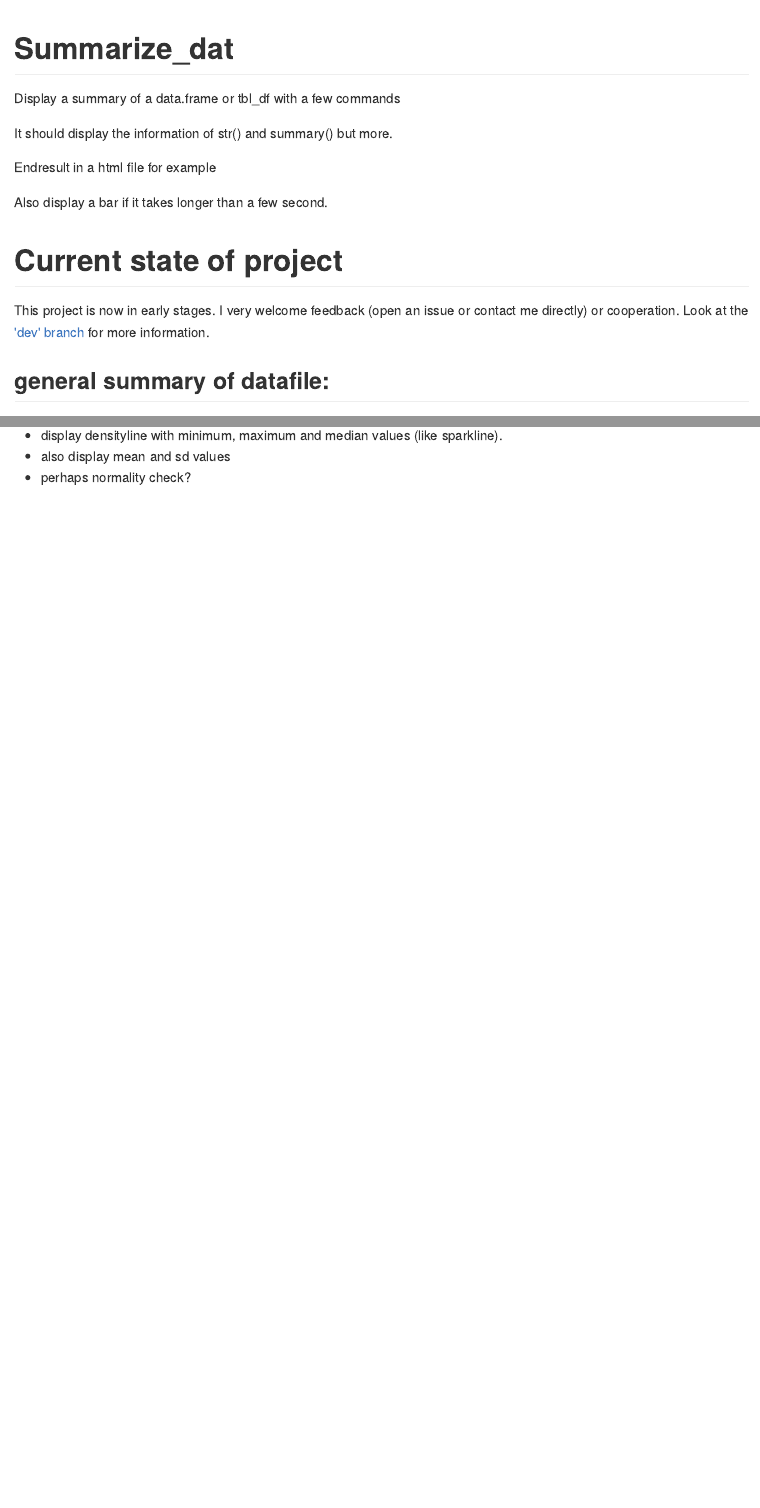
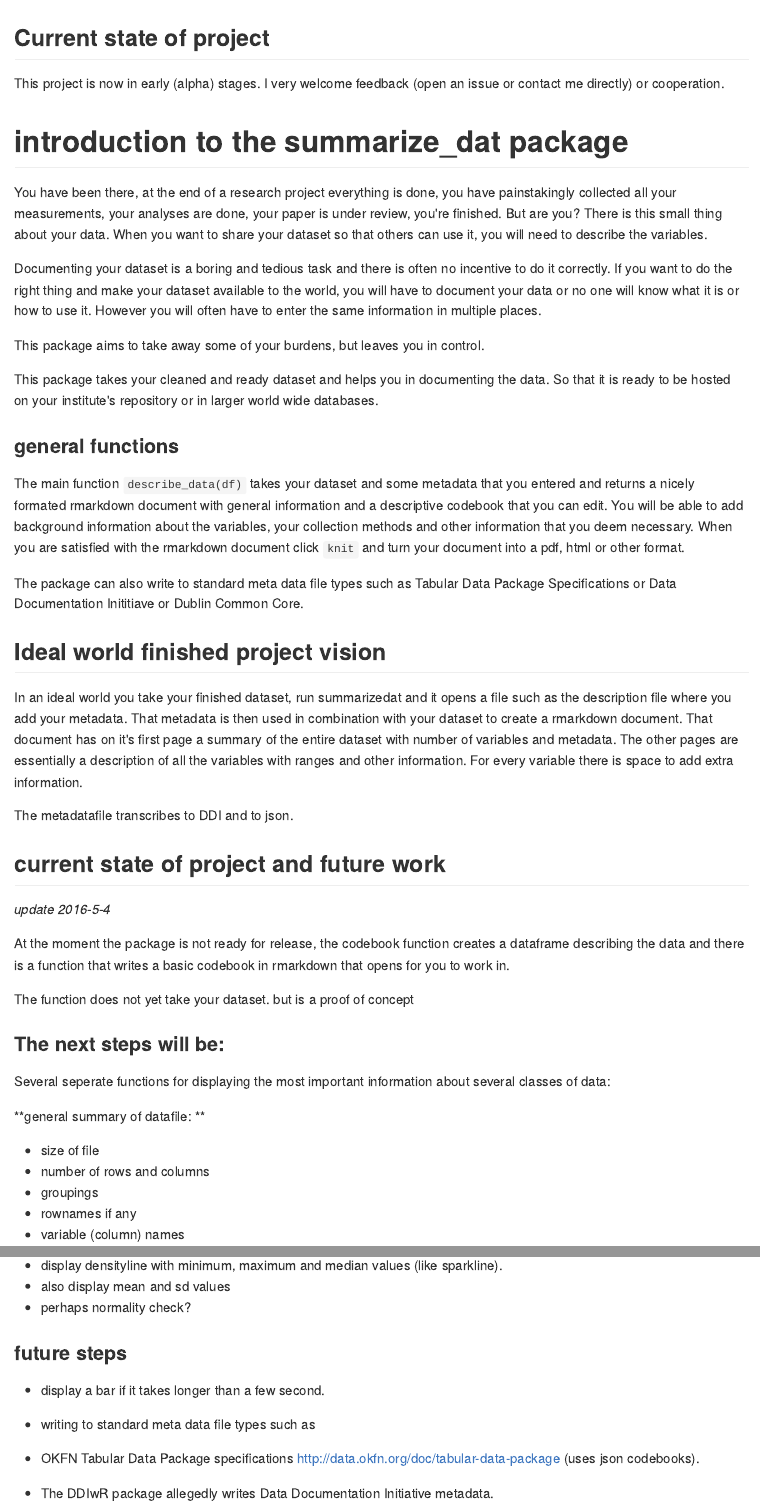
Before and after one commit to RMHogervorst/summarize_dat, an R Markdown document (README.Rmd): the page in a window 1100 px wide, from its top, and a second part further down, joined at a grey line. The pictures show the output file README.md that the author committed with the source, drawn offline in the style of GitHub; badge pictures from the web are left out.

Commit message:
changed readme and made project available to rstudio

````diff
--- a/README.Rmd
+++ b/README.Rmd
@@ -1,7 +1,10 @@
 ---
-title: "Summarize_dat"
-output: github_document
+output:
+  md_document:
+    variant: markdown_github
 ---
 
-```{r setup, include=FALSE}
-knitr::opts_chunk$set(echo = TRUE)
+<!-- README.md is generated from README.Rmd. Please edit that file -->
+
+```{r, echo = FALSE}
+knitr::opts_chunk$set(
@@ -8,20 +15,72 @@ knitr::opts_chunk$set(echo = TRUE)
 ```
-Display a summary of a data.frame or tbl_df with a few commands
+## Current state of project
+This project is now in early (alpha) stages. I very welcome feedback (open an issue or contact
+me directly) or cooperation.
 
-It should display the information of str() and  summary() but more.
+[![Project Status: WIP – Initial development is in progress, but there has not yet been a stable, usable release suitable for the public.](http://www.repostatus.org/badges/latest/wip.svg)](http://www.repostatus.org/#wip)
 
-Endresult in a html file for example
 
-Also display a bar if it takes longer than a few second.
+# introduction to the summarize_dat package
 
-# Current state of project
-This project is now in early stages. I very welcome feedback (open an issue or contact
-me directly) or cooperation. Look at the ['dev' branch ](https://github.com/RMHogervorst/summarize_dat/tree/dev) for more information.
+You have been there, at the end of a research project everything is done,
+you have painstakingly collected all your measurements, your analyses are
+done, your paper is under review, you're finished. But are you?
+There is this small thing about your data. When you want to share your dataset
+so that others can use it, you will need to describe the variables.
 
-[![Project Status: Concept - Minimal or no implementation has been done yet.](http://www.repostatus.org/badges/latest/concept.svg)](http://www.repostatus.org/#concept)
+Documenting your dataset is a boring and tedious task and there is often
+no incentive to do it correctly. If you want to do the right thing and make
+your dataset available to the world, you will have to document your data or no
+one will know what it is or how to use it. However
+you will often have to enter the same information in multiple places.
+
+This package aims to take away some of your burdens, but leaves you in control.
+
+This package takes your cleaned and ready dataset and helps you in documenting
+the data. So that it is ready to be hosted on your institute's repository or in
+larger world wide databases.
+
+### general functions
+
+The main function `describe_data(df)` takes your dataset and some metadata that you entered and returns a nicely formated rmarkdown document with general information
+and a descriptive codebook that you can edit.
+You will be able to add background information about the variables, your
+collection methods and other information that you deem necessary.
+When you are satisfied with the rmarkdown document click `knit` and
+turn your document into a pdf, html
+or other format.
+
+The package can also write to standard meta data file types such as Tabular
+Data Package Specifications or Data Documentation Inititiave or Dublin Common
+Core.
+
+## Ideal world finished project vision
+
+In an ideal world you take your finished dataset, run summarizedat and it opens
+a file such as the description file where you add your metadata.
+That metadata is then used in combination with your dataset to create a
+rmarkdown document. That document has on it's first page a summary of the entire
+dataset with number of variables and metadata.
+The other pages are essentially a description of all the variables with ranges
+and other information. For every variable there is space to add extra information.
+
+The metadatafile transcribes to DDI and to json.
 
 
 
+## current state of project and future work
+
+*update 2016-5-4*
+
+At the moment the package is not ready for release, the codebook function
+creates a dataframe describing the data and there is a function that
+writes a basic codebook in rmarkdown that opens for you to work in.
+
+The function does  not yet take your dataset. but is a proof of concept
 
 
-##general summary of datafile:
+### The next steps will be:
+
+Several seperate functions for displaying the most important information about several classes of data:
+
+**general summary of datafile: **
@@ -56,0 +124,8 @@ me directly) or cooperation. Look at the ['dev' branch ](https://github.com/RMHo
+### future steps
+
+-  display a bar if it takes longer than a few second.
+
+- writing to standard meta data file types such as
+
+- OKFN Tabular Data Package specifications http://data.okfn.org/doc/tabular-data-package (uses json codebooks).
+- The DDIwR package allegedly writes Data Documentation Initiative metadata.
````
Also changed, not shown: README.md, README.Rmd (22 more changed lines), 2 other files.
